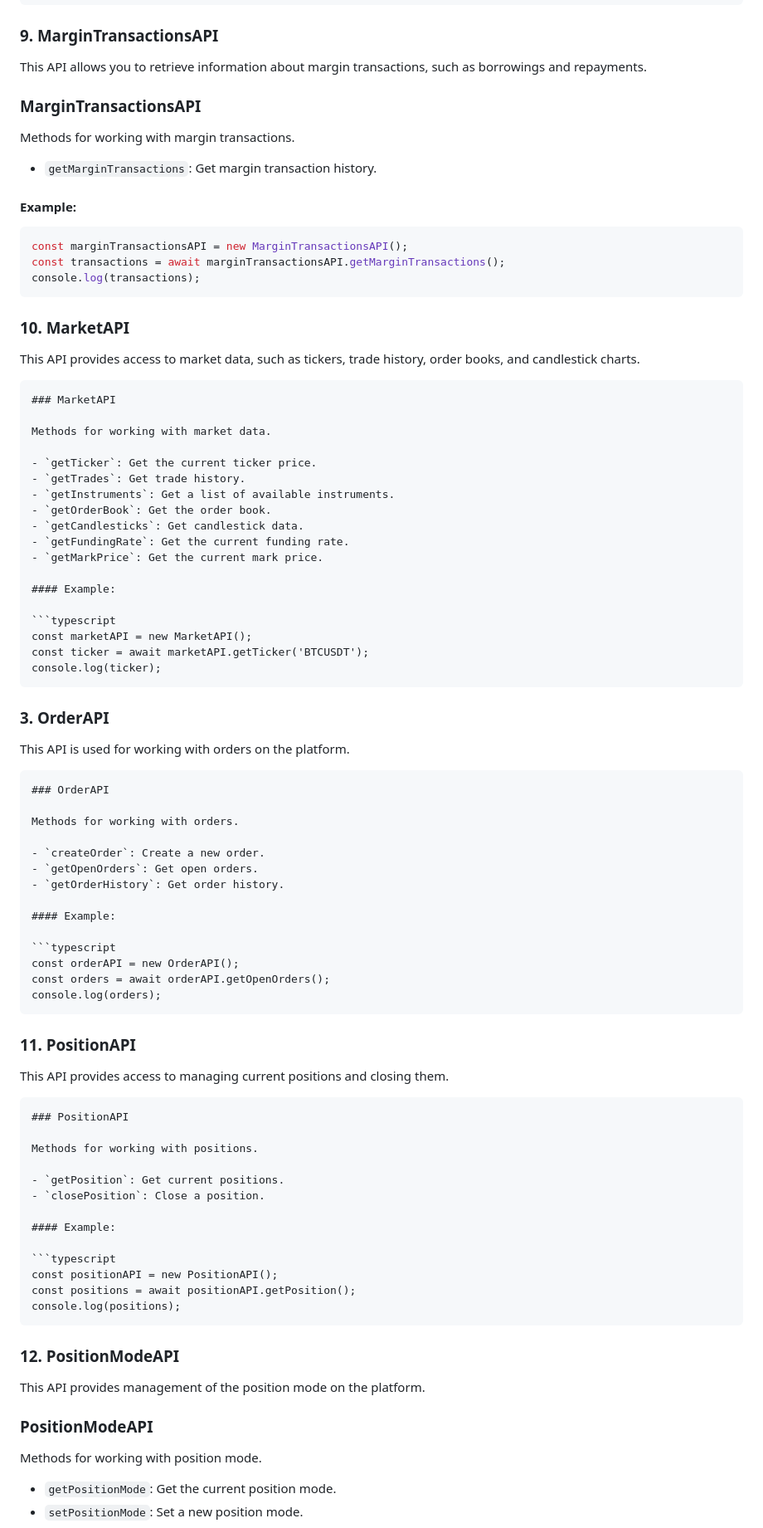
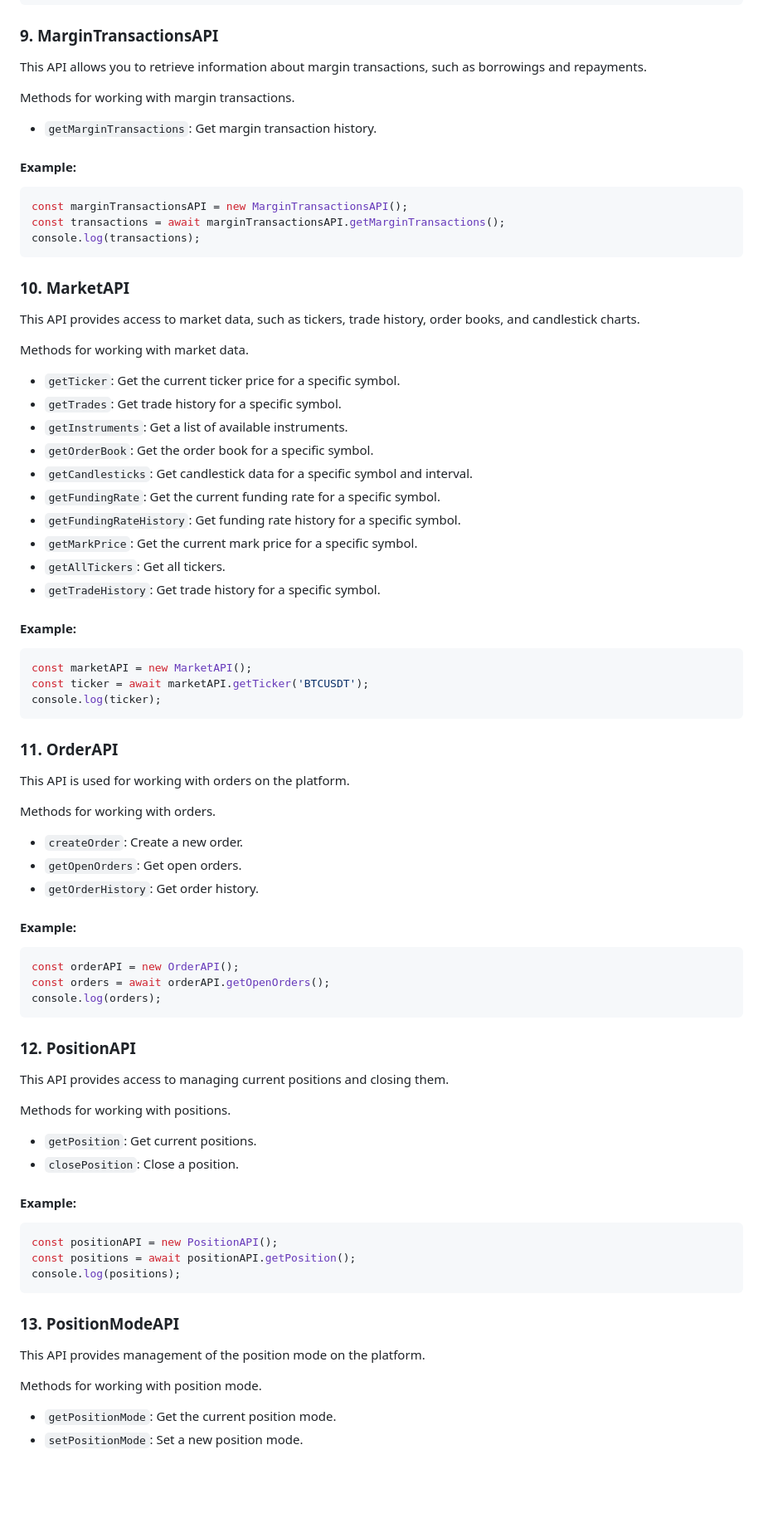
Before and after one commit to salacoste/blofin-sdk, a Markdown page: README.md, the part around one of its changes. Shown at 83% size. Rendered like a GitHub page; blank space fills up the shorter version.

````diff
--- a/README.md
+++ b/README.md
@@ -187,7 +183,6 @@ console.log(orderResponse);
 
 ### 9. MarginTransactionsAPI
 This API allows you to retrieve information about margin transactions, such as borrowings and repayments.
-### MarginTransactionsAPI
 
 Methods for working with margin transactions.
 
@@ -201,22 +196,21 @@ const transactions = await marginTransactionsAPI.getMarginTransactions();
 console.log(transactions);
 ```
 
-
 ### 10. MarketAPI
 This API provides access to market data, such as tickers, trade history, order books, and candlestick charts.
 
-```markdown
-### MarketAPI
-
 Methods for working with market data.
 
-- `getTicker`: Get the current ticker price.
-- `getTrades`: Get trade history.
+- `getTicker`: Get the current ticker price for a specific symbol.
+- `getTrades`: Get trade history for a specific symbol.
 - `getInstruments`: Get a list of available instruments.
-- `getOrderBook`: Get the order book.
-- `getCandlesticks`: Get candlestick data.
-- `getFundingRate`: Get the current funding rate.
-- `getMarkPrice`: Get the current mark price.
+- `getOrderBook`: Get the order book for a specific symbol.
+- `getCandlesticks`: Get candlestick data for a specific symbol and interval.
+- `getFundingRate`: Get the current funding rate for a specific symbol.
+- `getFundingRateHistory`: Get funding rate history for a specific symbol.
+- `getMarkPrice`: Get the current mark price for a specific symbol.
+- `getAllTickers`: Get all tickers.
+- `getTradeHistory`: Get trade history for a specific symbol.
 
 #### Example:
 
@@ -226,12 +220,8 @@ const ticker = await marketAPI.getTicker('BTCUSDT');
 console.log(ticker);
 ```
 
-
-### 3. OrderAPI
+### 11. OrderAPI
 This API is used for working with orders on the platform.
-
-```markdown
-### OrderAPI
 
 Methods for working with orders.
 
@@ -247,12 +237,8 @@ const orders = await orderAPI.getOpenOrders();
 console.log(orders);
 ```
 
-
-### 11. PositionAPI
+### 12. PositionAPI
 This API provides access to managing current positions and closing them.
-
-```markdown
-### PositionAPI
 
 Methods for working with positions.
 
@@ -267,10 +253,8 @@ const positions = await positionAPI.getPosition();
 console.log(positions);
 ```
 
-### 12. PositionModeAPI
+### 13. PositionModeAPI
 This API provides management of the position mode on the platform.
-
-### PositionModeAPI
 
 Methods for working with position mode.
 
````
Also changed, not shown: other parts of README.md (+55 -89 lines).
